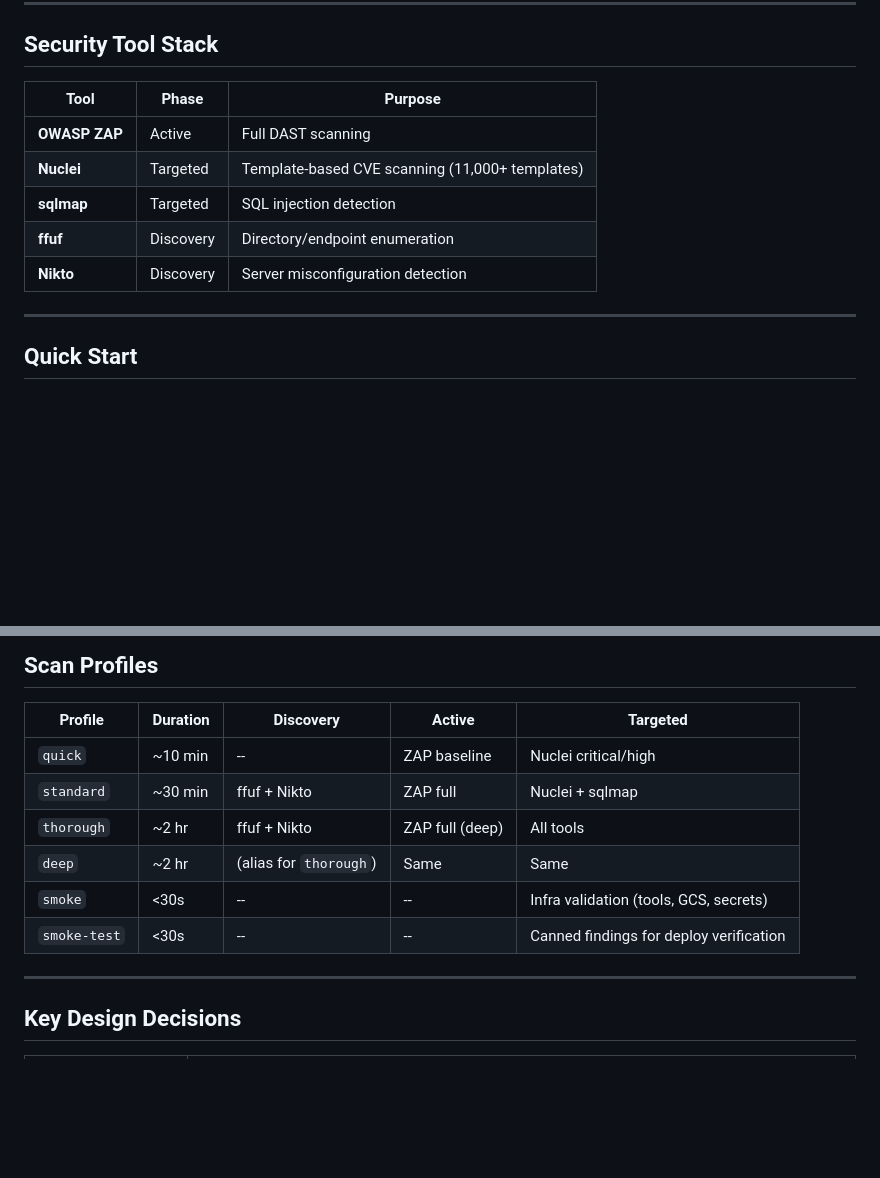
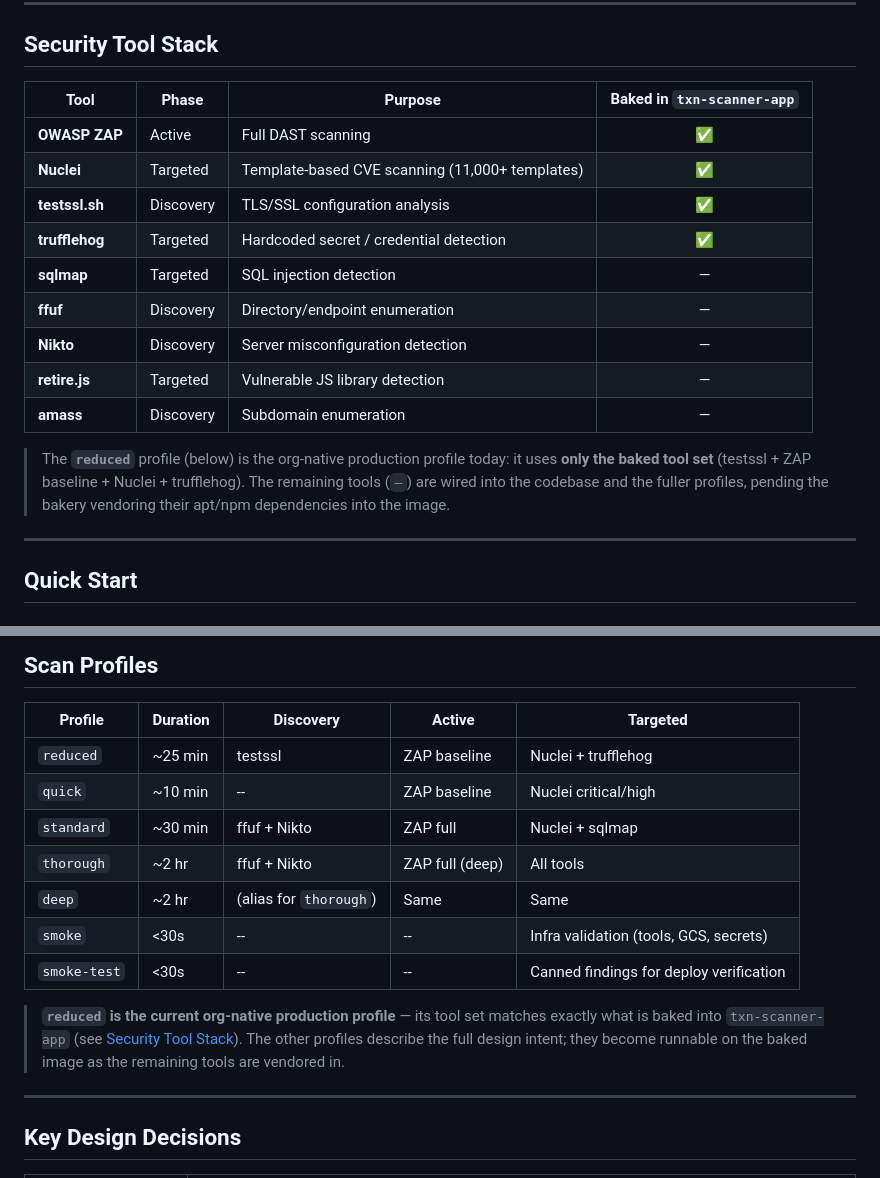
Before and after one commit to Peregrine-Technology-Systems/peregrine-penetrator-scanner, a Markdown page: README.md, 2 parts joined by grey strips. Drawn GitHub-style; blank space fills up the shorter version.

Commit message:
docs: README — document reduced profile + baked tool set, refresh badges (#940)
Post-cutover the README's tables were stale. Add `reduced` (the org-native
production profile) to Scan Profiles; add a "Baked in txn-scanner-app" column
to the Security Tool Stack plus the four missing tools (testssl, trufflehog,
retire.js, amass). Bump coverage badge 93%->94%+ (actual 94.36%) and add
release-v1.0.0 + baked-image badges. Docs-only.

Co-Authored-By: Claude Opus 4.8 <noreply@anthropic.com>
Claude-Session: https://claude.ai/code/session_01He13s358CaxvnD4bAEBBag

```diff
--- a/README.md
+++ b/README.md
@@ -86,13 +88,19 @@ For the full architecture reference, see [docs/ARCHITECTURE.md](docs/ARCHITECTUR
 
 ## Security Tool Stack
 
-| Tool | Phase | Purpose |
-|------|-------|---------|
-| **OWASP ZAP** | Active | Full DAST scanning |
-| **Nuclei** | Targeted | Template-based CVE scanning (11,000+ templates) |
-| **sqlmap** | Targeted | SQL injection detection |
-| **ffuf** | Discovery | Directory/endpoint enumeration |
-| **Nikto** | Discovery | Server misconfiguration detection |
+| Tool | Phase | Purpose | Baked in `txn-scanner-app` |
+|------|-------|---------|:--:|
+| **OWASP ZAP** | Active | Full DAST scanning | ✅ |
+| **Nuclei** | Targeted | Template-based CVE scanning (11,000+ templates) | ✅ |
+| **testssl.sh** | Discovery | TLS/SSL configuration analysis | ✅ |
+| **trufflehog** | Targeted | Hardcoded secret / credential detection | ✅ |
+| **sqlmap** | Targeted | SQL injection detection | — |
+| **ffuf** | Discovery | Directory/endpoint enumeration | — |
+| **Nikto** | Discovery | Server misconfiguration detection | — |
+| **retire.js** | Targeted | Vulnerable JS library detection | — |
+| **amass** | Discovery | Subdomain enumeration | — |
+
+> The **`reduced`** profile (below) is the org-native production profile today: it uses **only the baked tool set** (testssl + ZAP baseline + Nuclei + trufflehog). The remaining tools (`—`) are wired into the codebase and the fuller profiles, pending the bakery vendoring their apt/npm dependencies into the image.
 
 ---
 
@@ -127,12 +135,15 @@ SCAN_PROFILE=standard TARGET_NAME="My App" TARGET_URLS='["https://example.com"]'
 
 | Profile | Duration | Discovery | Active | Targeted |
 |---------|----------|-----------|--------|----------|
+| `reduced` | ~25 min | testssl | ZAP baseline | Nuclei + trufflehog |
 | `quick` | ~10 min | -- | ZAP baseline | Nuclei critical/high |
 | `standard` | ~30 min | ffuf + Nikto | ZAP full | Nuclei + sqlmap |
 | `thorough` | ~2 hr | ffuf + Nikto | ZAP full (deep) | All tools |
 | `deep` | ~2 hr | (alias for `thorough`) | Same | Same |
 | `smoke` | <30s | -- | -- | Infra validation (tools, GCS, secrets) |
 | `smoke-test` | <30s | -- | -- | Canned findings for deploy verification |
+
+> **`reduced` is the current org-native production profile** — its tool set matches exactly what is baked into `txn-scanner-app` (see [Security Tool Stack](#security-tool-stack)). The other profiles describe the full design intent; they become runnable on the baked image as the remaining tools are vendored in.
 
 ---
 
```
Also changed, not shown: other parts of README.md (+3 -1 lines), RELEASE_NOTES.md (+1 -0 lines).
